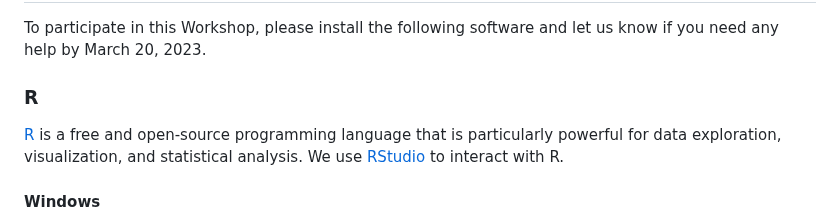
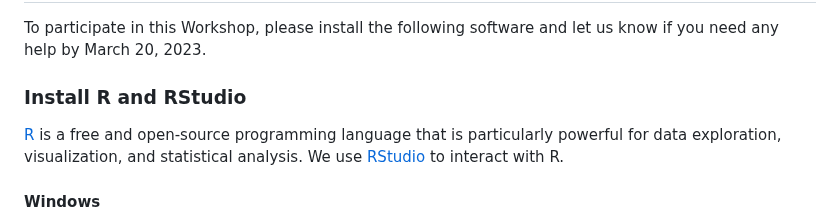
Before and after one commit to memoll/MicrobiomeBioinformaticsAnalysisWorkshop2023, a Markdown page: README.md, the part around the change. GitHub-like rendering.

```diff
--- a/README.md
+++ b/README.md
@@ -60,7 +60,7 @@ To participate in this Workshop, please install the following software and
 let us know if you need any help by March 20, 2023.
 
 <div id="r">
-  <h3>R</h3>
+  <h3>Install R and RStudio</h3>
   <p>
     <a href="http://www.r-project.org">R</a> is a free and open-source programming
     language that is particularly powerful for data exploration, visualization, and
```
